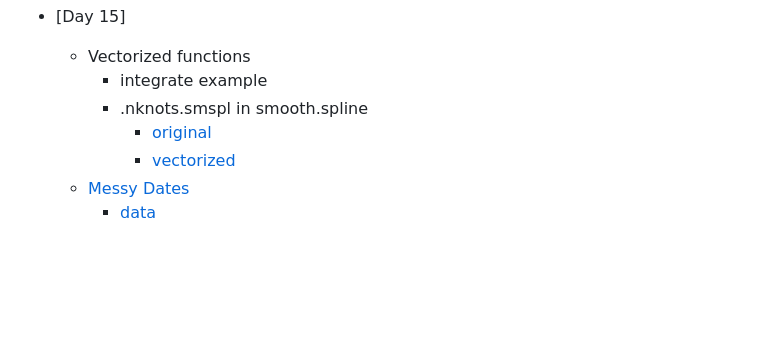
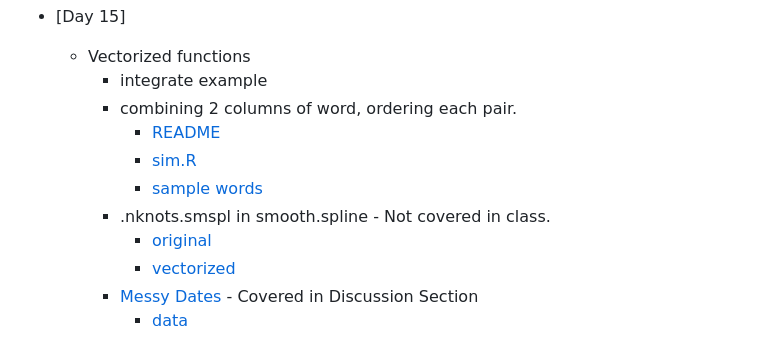
Before and after one commit to duncantl/STA141A_F26_DTL, a Markdown page: README.md, the part around the change. Rendered like a GitHub page; blank space fills up the shorter version.

Commit message:
readme with day 15.

```diff
--- a/README.md
+++ b/README.md
@@ -144,8 +144,12 @@ This is the repository for Duncan Temple Lang's Fall 2026 STA141A  course.
 + [Day 15]
     + Vectorized functions
       + integrate example
-      + .nknots.smspl in smooth.spline
+      + combining 2 columns of word, ordering each pair.
+          + [README](Day15/README_2words.md)
+          + [sim.R](Day15/sim.R)
+          + [sample words](Day15/2colWords.rds)
+      + .nknots.smspl in smooth.spline - Not covered in class.
         + [original](Day14/nknots.smspl.R)
         + [vectorized](Day14/nknots.smspl_2.R)
-    + [Messy Dates](Day14/readDates.R)
-       + [data](Data/messyDates.txt)
+      + [Messy Dates](Day14/readDates.R)  - Covered in Discussion Section
+        + [data](Data/messyDates.txt)
```
